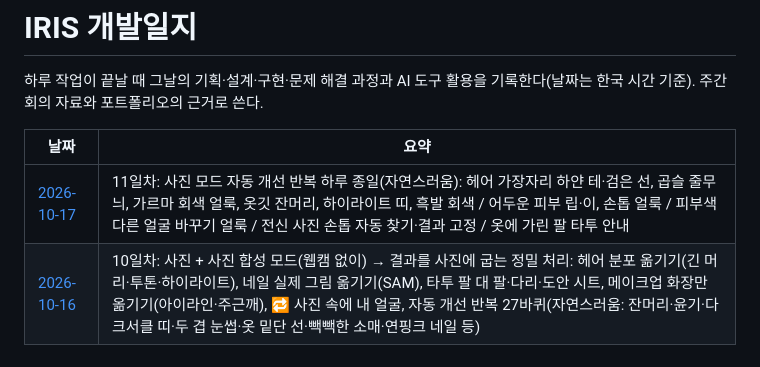
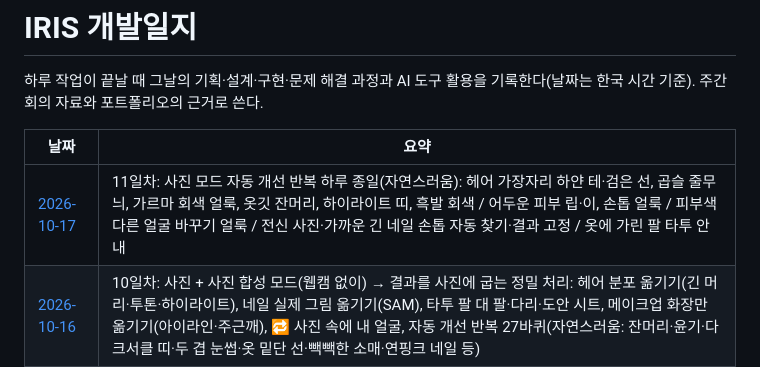
Before and after one commit to rudals906377/IRIS, a Markdown page: docs/devlog/README.md, the part around the change. GitHub-like rendering.

```diff
--- a/docs/devlog/README.md
+++ b/docs/devlog/README.md
@@ -5,7 +5,7 @@
 
 | 날짜 | 요약 |
 |---|---|
-| [2026-10-17](2026-10-17.md) | 11일차: 사진 모드 자동 개선 반복 하루 종일(자연스러움): 헤어 가장자리 하얀 테·검은 선, 곱슬 줄무늬, 가르마 회색 얼룩, 옷깃 잔머리, 하이라이트 띠, 흑발 회색 / 어두운 피부 립·이, 손톱 얼룩 / 피부색 다른 얼굴 바꾸기 얼룩 / 전신 사진 손톱 자동 찾기·결과 고정 / 옷에 가린 팔 타투 안내 |
+| [2026-10-17](2026-10-17.md) | 11일차: 사진 모드 자동 개선 반복 하루 종일(자연스러움): 헤어 가장자리 하얀 테·검은 선, 곱슬 줄무늬, 가르마 회색 얼룩, 옷깃 잔머리, 하이라이트 띠, 흑발 회색 / 어두운 피부 립·이, 손톱 얼룩 / 피부색 다른 얼굴 바꾸기 얼룩 / 전신 사진·가까운 긴 네일 손톱 자동 찾기·결과 고정 / 옷에 가린 팔 타투 안내 |
 | [2026-10-16](2026-10-16.md) | 10일차: 사진 + 사진 합성 모드(웹캠 없이) → 결과를 사진에 굽는 정밀 처리: 헤어 분포 옮기기(긴 머리·투톤·하이라이트), 네일 실제 그림 옮기기(SAM), 타투 팔 대 팔·다리·도안 시트, 메이크업 화장만 옮기기(아이라인·주근깨), 🔁 사진 속에 내 얼굴, 자동 개선 반복 27바퀴(자연스러움: 잔머리·윤기·다크서클 띠·두 겹 눈썹·옷 밑단 선·빽빽한 소매·연핑크 네일 등) |
 | [2026-10-14](2026-10-14.md) | 9일차: Anywear 수준 조사(비공개 실시간 영상 모델 → Decart API 만 가능) → 무료로 올리기: 생성 머리를 고개 3D 방향으로 휘어 붙이기, 헤어 2(Stable-Hair) 별도 서버·자동 대체, 정렬 사각형 직선 없앰, 긴 머리가 목에서 잘리던 것을 고른 사진 길이만큼 이어 그리기 |
 | [2026-10-12](2026-10-12.md) | 8일차: 사진처럼 더 사실적으로 — HairFastGAN(머리 모양·색)·Stable-Makeup(화장) 전용 생성 모델을 학교 GPU 용 세 번째 엔진으로(설치 스크립트·서버·얼굴 정렬 되붙이기·생성 서버·웹 연동), CPU 검증 |
```
Also changed, not shown: docs/devlog/2026-10-17.md (+4 -3 lines).
